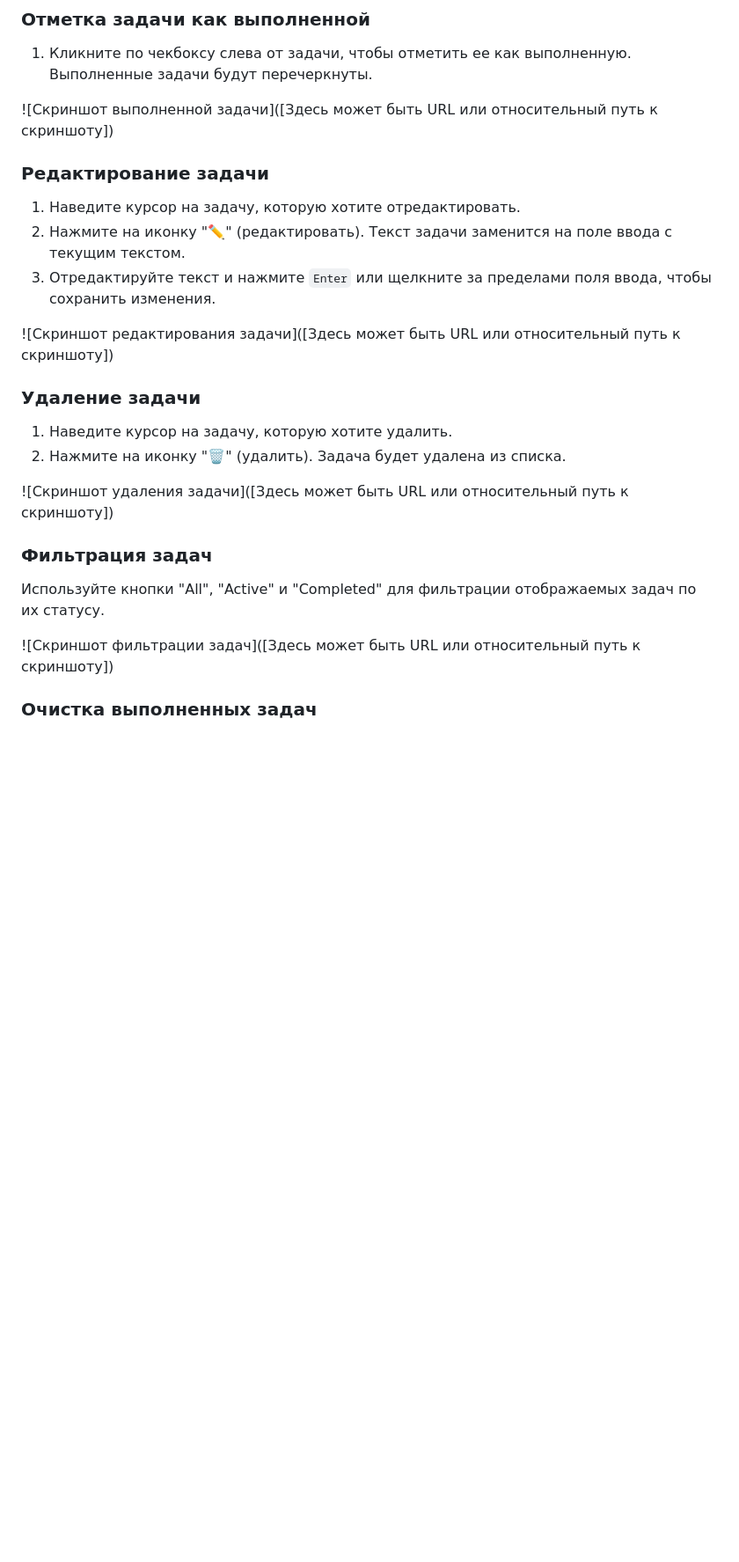
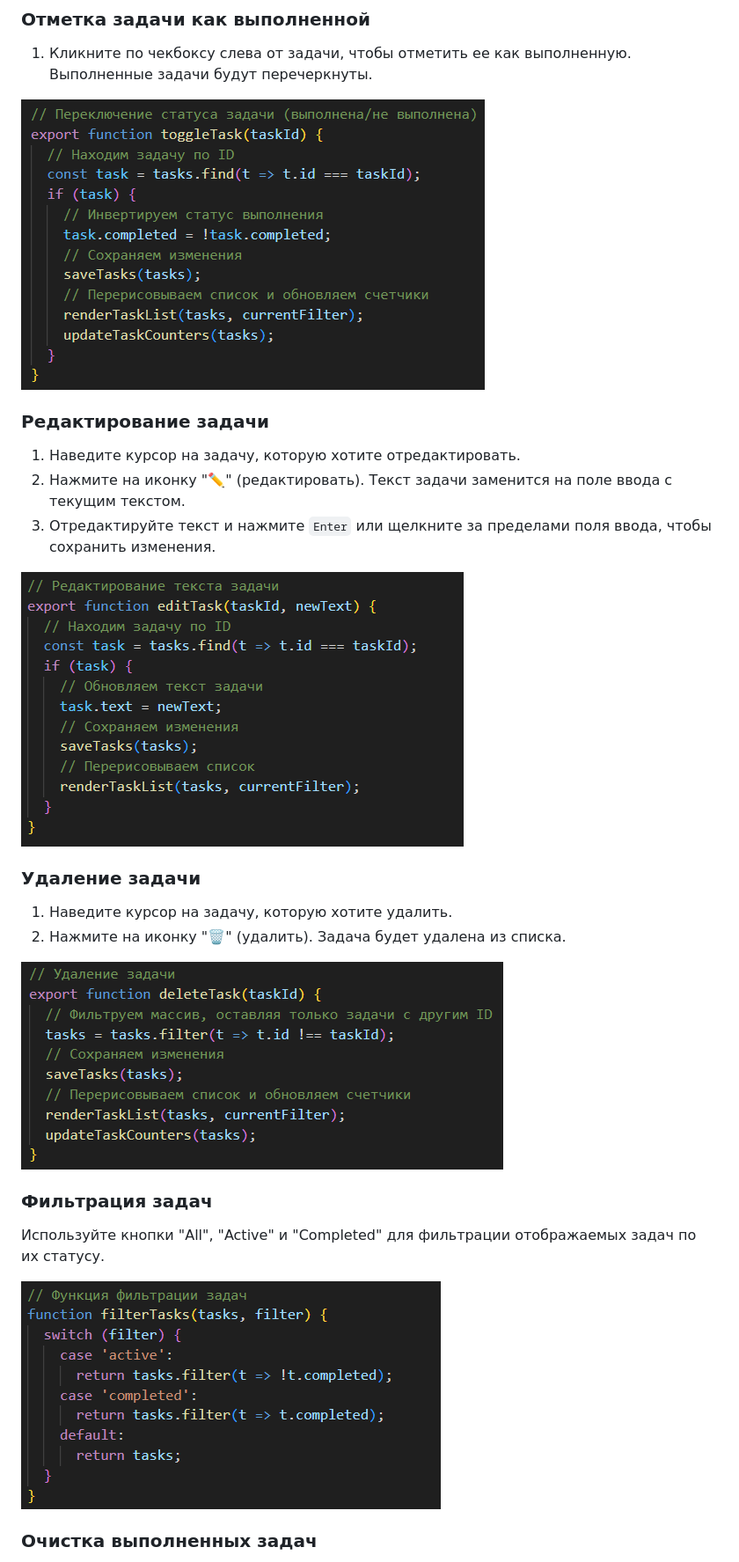
Before and after one commit to banan4ikkk/JavascriptLabs, a Markdown page: IndividualWork2/readme.md, the part around one of its changes. Shown at 88% size. Drawn GitHub-style; blank space fills up the shorter version.

```diff
--- a/IndividualWork2/readme.md
+++ b/IndividualWork2/readme.md
@@ -68,7 +68,7 @@
 
 1.  Кликните по чекбоксу слева от задачи, чтобы отметить ее как выполненную. Выполненные задачи будут перечеркнуты.
 
-![Скриншот выполненной задачи]([Здесь может быть URL или относительный путь к скриншоту])
+![Скриншот выполненной задачи](https://github.com/banan4ikkk/JavascriptLabs/blob/main/IndividualWork2/screens/image2.png)
 
 ### Редактирование задачи
 
@@ -76,20 +76,20 @@
 2.  Нажмите на иконку "✏️" (редактировать). Текст задачи заменится на поле ввода с текущим текстом.
 3.  Отредактируйте текст и нажмите `Enter` или щелкните за пределами поля ввода, чтобы сохранить изменения.
 
-![Скриншот редактирования задачи]([Здесь может быть URL или относительный путь к скриншоту])
+![Скриншот редактирования задачи](https://github.com/banan4ikkk/JavascriptLabs/blob/main/IndividualWork2/screens/image3.png)
 
 ### Удаление задачи
 
 1.  Наведите курсор на задачу, которую хотите удалить.
 2.  Нажмите на иконку "🗑️" (удалить). Задача будет удалена из списка.
 
-![Скриншот удаления задачи]([Здесь может быть URL или относительный путь к скриншоту])
+![Скриншот удаления задачи](https://github.com/banan4ikkk/JavascriptLabs/blob/main/IndividualWork2/screens/image4.png)
 
 ### Фильтрация задач
 
 Используйте кнопки "All", "Active" и "Completed" для фильтрации отображаемых задач по их статусу.
 
-![Скриншот фильтрации задач]([Здесь может быть URL или относительный путь к скриншоту])
+![Скриншот фильтрации задач](https://github.com/banan4ikkk/JavascriptLabs/blob/main/IndividualWork2/screens/image5.png)
 
 ### Очистка выполненных задач
 
```
Also changed, not shown: other parts of IndividualWork2/readme.md (+6 -0 lines).
